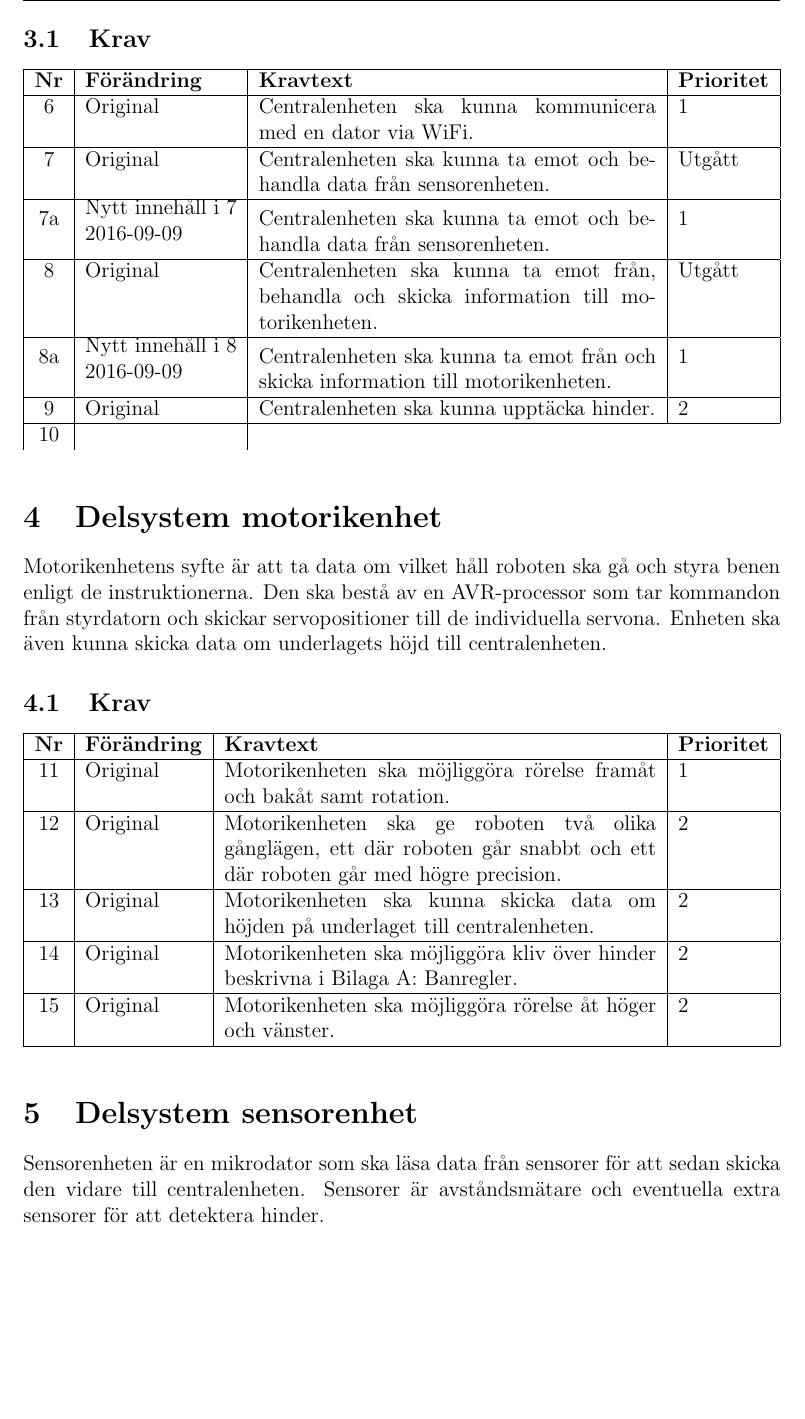
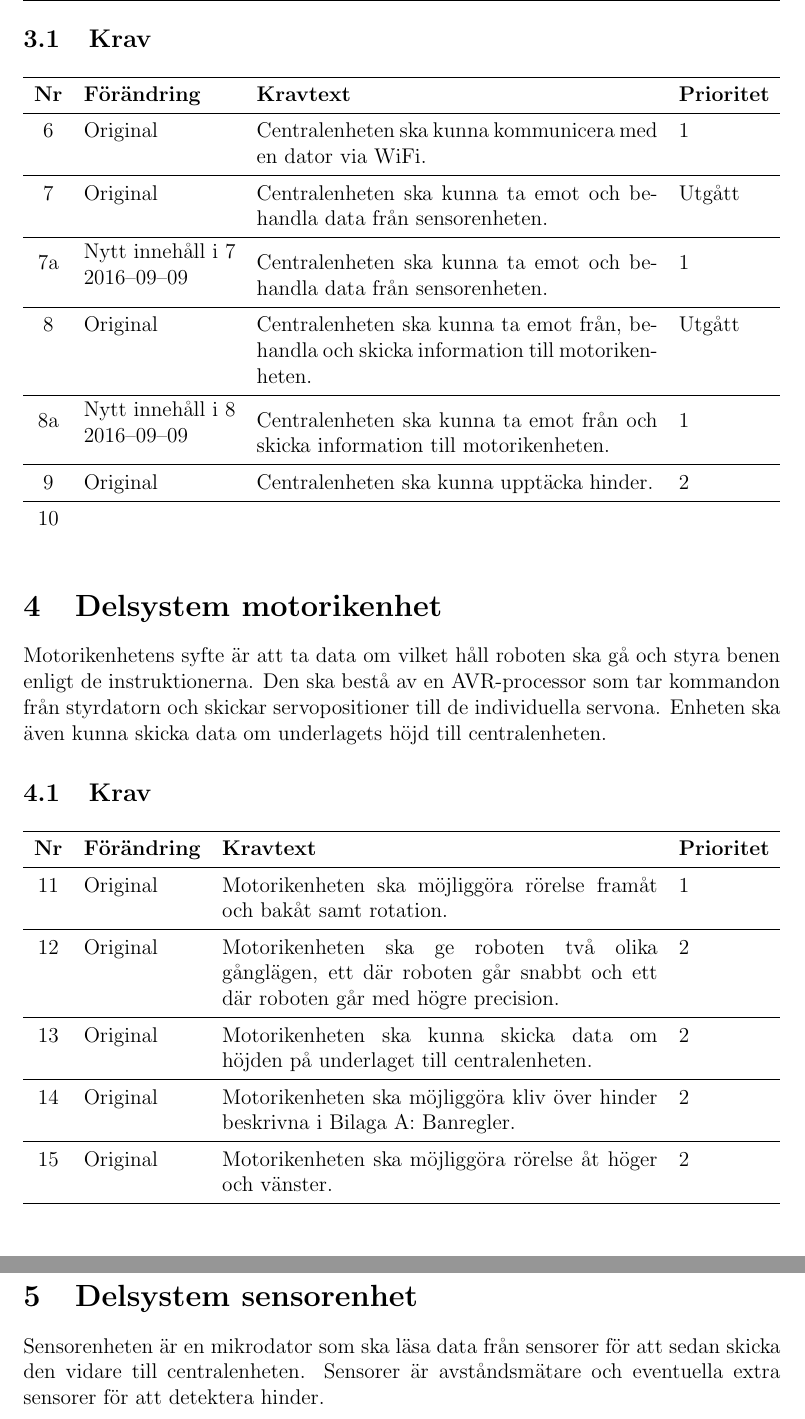
Before and after one commit to TheZoq2/LiTHe-Hex, a LaTeX document (documents/Kravspecifikation02/kravspec02.tex): part of page 8 of 9 before the commit and two parts of pages 8 and 9 of 10 after it, the two joined at a grey line, cut so that both start at the same text, the shorter picture padded with empty space. Compiled offline with pdfLaTeX.

Commit message:
Fix warnings and make tables look better

```diff
--- a/documents/Kravspecifikation02/kravspec02.tex
+++ b/documents/Kravspecifikation02/kravspec02.tex
@@ -14,6 +14,7 @@
 \definecolor{lbcolor}{rgb}{0.9,0.9,0.9}
 \usepackage{longtable}
 \usepackage{pbox}
+\usepackage{booktabs}
 
 %Set page size
 \usepackage{geometry}
@@ -35,7 +36,7 @@
 \rhead{\today}
 \setlength\headheight{26pt}
 
-\lfoot{TSEA29 - KMM \\ LIPS Kravspecifikation}
+\lfoot{TSEA29 --- KMM \\ LIPS Kravspecifikation}
 \rfoot{Grupp 9}
 
 \pretitle{%
@@ -228,34 +230,34 @@
 	\subsection{Krav}
 	\begin{table}[h]
 		\label{tab:Krav centralenhet}
-		\begin{tabularx}{\textwidth}{|c|l|X|l|}
-			\hline
+		\begin{tabularx}{\textwidth}{c l X l}
+			\midrule
 			\textbf{Nr} & \textbf{Förändring} & \textbf{Kravtext} & \textbf{Prioritet}
-				\\ \hline
+				\\ \midrule
 
-			\nextReqNr & Original & Centralenheten ska kunna kommunicera
+			\nextReqNr{} & Original & Centralenheten ska kunna kommunicera
 				med en dator via WiFi. & 1
-				\\ \hline
+				\\ \midrule
 
-			\nextReqNr & Original & Centralenheten ska kunna ta emot och
+			\nextReqNr{} & Original & Centralenheten ska kunna ta emot och
 				behandla data från sensorenheten.& Utgått
-				\\ \hline
-			\arabic{reqNr}a & \newContent{2016-09-09} & Centralenheten ska kunna ta emot och
+				\\ \midrule
+			\arabic{reqNr}a & \newContent{2016--09--09} & Centralenheten ska kunna ta emot och
 				behandla data från sensorenheten.& 1
-				\\ \hline
+				\\ \midrule
 
 
-			\nextReqNr & Original & Centralenheten ska kunna ta emot från,
+			\nextReqNr{} & Original & Centralenheten ska kunna ta emot från,
 				behandla och skicka information till motorikenheten. & Utgått
-				\\ \hline
-			\arabic{reqNr}a & \newContent{2016-09-09} & Centralenheten ska kunna ta emot från
+				\\ \midrule
+			\arabic{reqNr}a & \newContent{2016--09--09} & Centralenheten ska kunna ta emot från
 				 och skicka information till motorikenheten. & 1
-				\\ \hline
+				\\ \midrule
 
-			\nextReqNr & Original & Centralenheten ska kunna upptäcka hinder. & 2
-			\\ \hline
+			\nextReqNr{} & Original & Centralenheten ska kunna upptäcka hinder. & 2
+			\\ \midrule
 
-			\nextReqNr &
+			\nextReqNr{} &
 
 		\end{tabularx}
 	\end{table}
@@ -275,32 +277,32 @@
 	\subsection{Krav}
 	\begin{table}[h]
 		\label{tab:Krav motorikenhet}
-		\begin{tabularx}{\textwidth}{|c|l|X|l|}
-			\hline
+		\begin{tabularx}{\textwidth}{c l X l}
+			\midrule
 			\textbf{Nr} & \textbf{Förändring} & \textbf{Kravtext} & \textbf{Prioritet}
-				\\ \hline
+				\\ \midrule
 
-			\nextReqNr & Original & Motorikenheten ska möjliggöra rörelse framåt och
+			\nextReqNr{} & Original & Motorikenheten ska möjliggöra rörelse framåt och
 				bakåt samt rotation. & 1
-				\\ \hline
+				\\ \midrule
 
-			\nextReqNr & Original & Motorikenheten ska ge roboten två olika gånglägen,
+			\nextReqNr{} & Original & Motorikenheten ska ge roboten två olika gånglägen,
 				ett där roboten går
 				snabbt och ett där roboten går med högre precision.& 2
-				\\ \hline
+				\\ \midrule
 
-			\nextReqNr & Original & Motorikenheten ska kunna skicka data om höjden
+			\nextReqNr{} & Original & Motorikenheten ska kunna skicka data om höjden
 				på underlaget till centralenheten. & 2
-				\\ \hline
+				\\ \midrule
 
-			\nextReqNr & Original & Motorikenheten ska möjliggöra kliv över hinder
-				beskrivna i Bilaga A:
+			\nextReqNr{} & Original & Motorikenheten ska möjliggöra kliv över hinder
+				beskrivna i Bilaga A:\
   				Banregler. & 2
-				\\ \hline
+				\\ \midrule
 
-			\nextReqNr & Original & Motorikenheten ska möjliggöra rörelse åt höger
+			\nextReqNr{} & Original & Motorikenheten ska möjliggöra rörelse åt höger
 				och vänster. & 2
-				\\\hline
+				\\\midrule
 
 		\end{tabularx}
 	\end{table}
```
Also changed, not shown: documents/Kravspecifikation02/kravspec02.tex (101 more changed lines).
